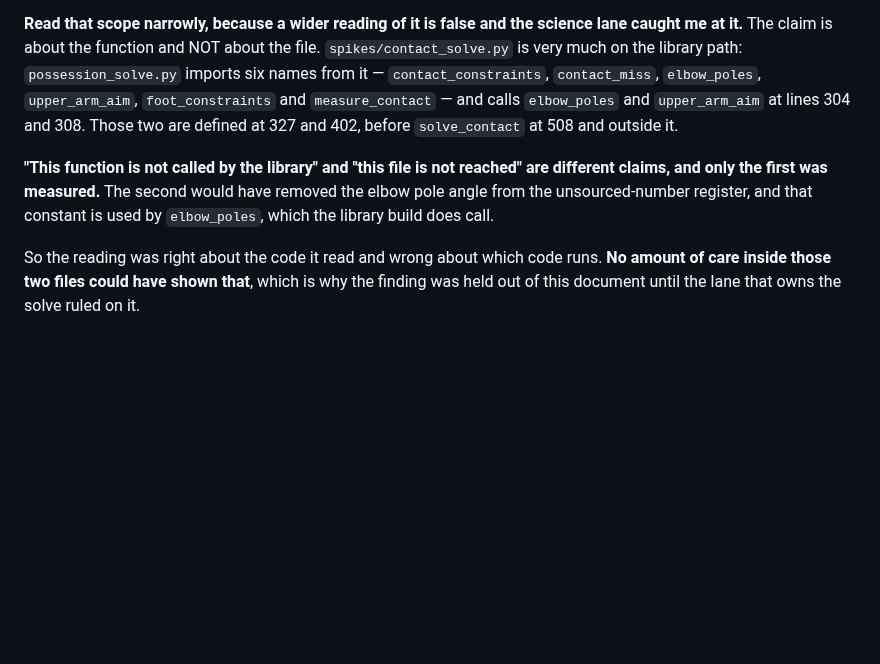
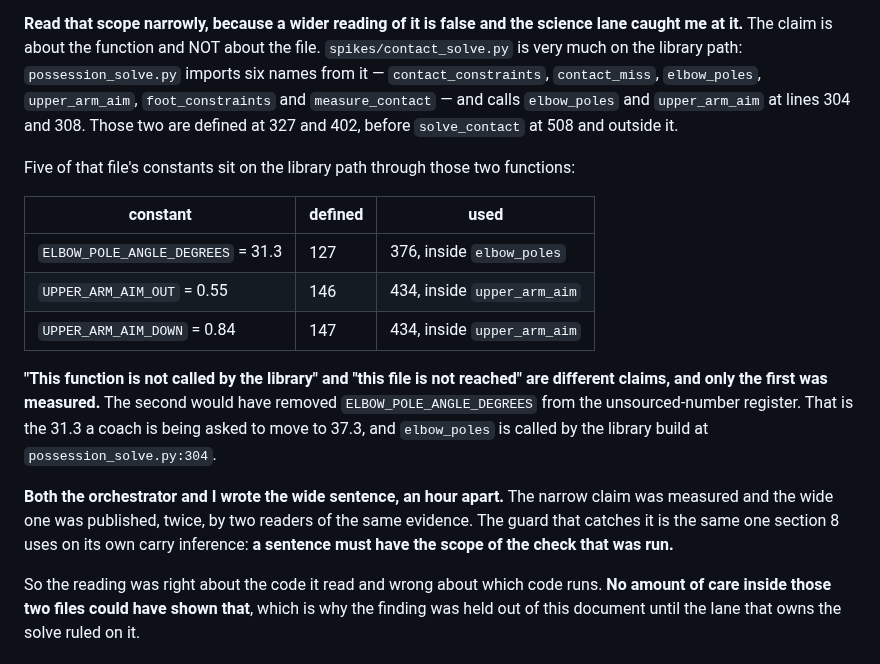
Before and after one commit to braven-pvm/braven-movement, a Markdown page: docs/TACTICS_CONTRACT_QUESTIONS.md, the part around the change. GitHub-like rendering; blank space fills up the shorter version.

Commit message:
docs: name the five constants the wide sentence would have unreached
The orchestrator's ruling on the scope correction crossed the correction
itself. Its substance was already in d460cf8; what it adds is the CONSTANTS,
and they are the reason the wide sentence mattered.

  ELBOW_POLE_ANGLE_DEGREES = 31.3   defined 127, used 376 in elbow_poles
  UPPER_ARM_AIM_OUT = 0.55          defined 146, used 434 in upper_arm_aim
  UPPER_ARM_AIM_DOWN = 0.84         defined 147, used 434 in upper_arm_aim

elbow_poles is defined at 327 and upper_arm_aim at 402, both before
solve_contact at 508 and outside it, and possession_solve.py calls them at
304 and 308. So five of that file's constants are reached by the library
build.

"The module is not on the library path" would have removed
ELBOW_POLE_ANGLE_DEGREES from the unsourced-number register. That is the 31.3
a coach is being asked to move to 37.3. The wide sentence would not have been
a wrong note in a document; it would have struck a live coach question out of
the register that exists to hold it.

BOTH THE ORCHESTRATOR AND I WROTE THE WIDE SENTENCE, AN HOUR APART, from the
same evidence. That is recorded in the section, because one person making the
error is a slip and two independent readers making it is a property of the
evidence: a single-caller measurement invites a whole-file conclusion. The
guard is the one this section already applies to its own carry inference - a
sentence must have the scope of the check that was run.

Three constant lines, two function definitions and both call sites re-read
from the tree rather than taken from the ruling that named them.

Co-Authored-By: Claude Opus 5 <noreply@anthropic.com>

```diff
--- a/docs/TACTICS_CONTRACT_QUESTIONS.md
+++ b/docs/TACTICS_CONTRACT_QUESTIONS.md
@@ -1141,10 +1141,26 @@ file. `spikes/contact_solve.py` is very much on the library path:
 308. Those two are defined at 327 and 402, before `solve_contact` at 508 and
 outside it.
 
+Five of that file's constants sit on the library path through those two
+functions:
+
+| constant | defined | used |
+|---|---|---|
+| `ELBOW_POLE_ANGLE_DEGREES` = 31.3 | 127 | 376, inside `elbow_poles` |
+| `UPPER_ARM_AIM_OUT` = 0.55 | 146 | 434, inside `upper_arm_aim` |
+| `UPPER_ARM_AIM_DOWN` = 0.84 | 147 | 434, inside `upper_arm_aim` |
+
 **"This function is not called by the library" and "this file is not reached" are
 different claims, and only the first was measured.** The second would have
-removed the elbow pole angle from the unsourced-number register, and that
-constant is used by `elbow_poles`, which the library build does call.
+removed `ELBOW_POLE_ANGLE_DEGREES` from the unsourced-number register. That is
+the 31.3 a coach is being asked to move to 37.3, and `elbow_poles` is called by
+the library build at `possession_solve.py:304`.
+
+**Both the orchestrator and I wrote the wide sentence, an hour apart.** The
+narrow claim was measured and the wide one was published, twice, by two readers
+of the same evidence. The guard that catches it is the same one section 8 uses on
+its own carry inference: **a sentence must have the scope of the check that was
+run.**
 
 So the reading was right about the code it read and wrong about which code runs.
 **No amount of care inside those two files could have shown that**, which is why
```
